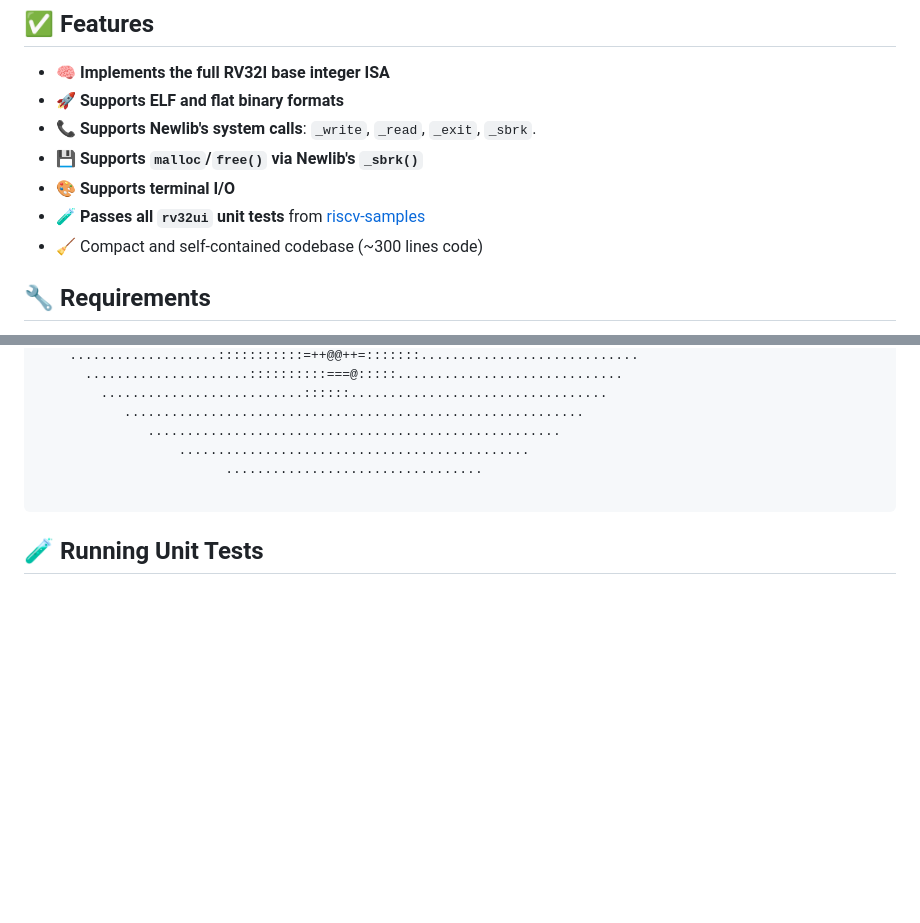
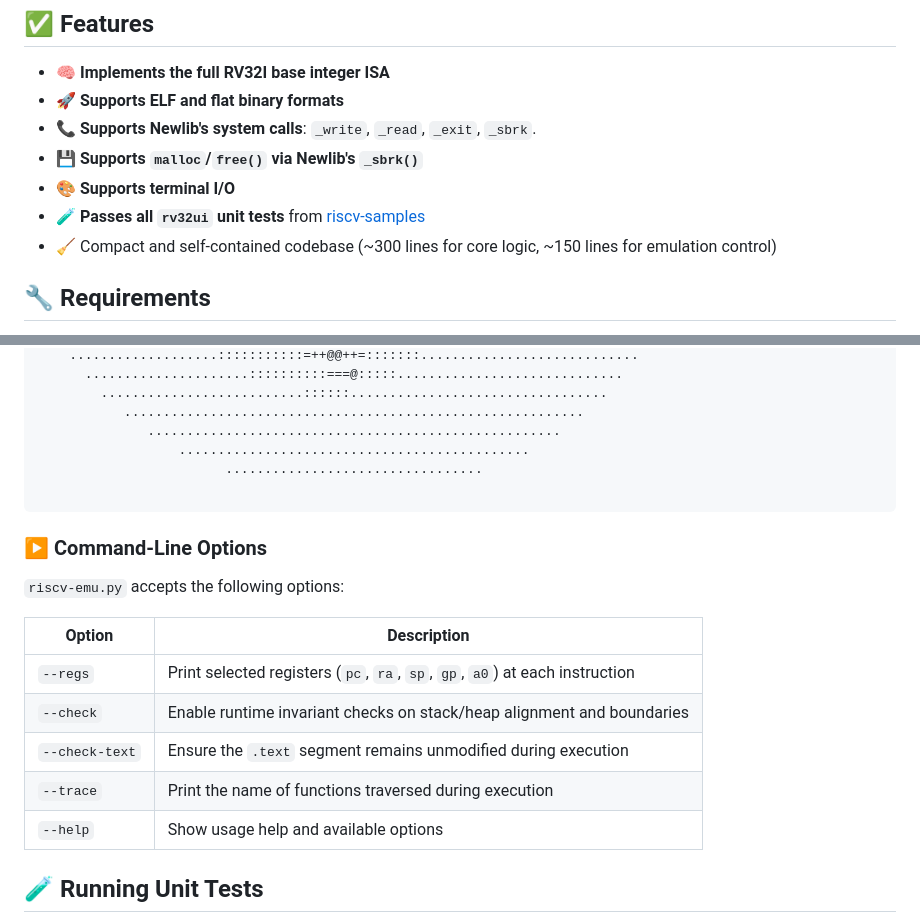
Before and after one commit to ccattuto/riscv-python, a Markdown page: README.md, 2 parts joined by grey strips. Rendered like a GitHub page; blank space fills up the shorter version.

````diff
--- a/README.md
+++ b/README.md
@@ -10,7 +10,7 @@ This is a simple and readable **RISC-V RV32I emulator** written in Python, targe
 - 💾 **Supports `malloc`/`free()` via Newlib's `_sbrk()`**
 - 🎨 **Supports terminal I/O**
 - 🧪 **Passes all `rv32ui` unit tests** from [riscv-samples](https://gitlab.univ-lille.fr/michael.hauspie/riscv-samples/)
-- 🧹 Compact and self-contained codebase (~300 lines code)
+- 🧹 Compact and self-contained codebase (~300 lines for core logic, ~150 lines for emulation control)
 
 ## 🔧 Requirements
 
@@ -94,6 +94,18 @@ Newlib C examples:
 
 ```
 
+### ▶️ Command-Line Options
+
+`riscv-emu.py` accepts the following options:
+
+| Option             | Description                                                                 |
+|--------------------|-----------------------------------------------------------------------------|
+| `--regs`           | Print selected registers (`pc`, `ra`, `sp`, `gp`, `a0`) at each instruction |
+| `--check`          | Enable runtime invariant checks on stack/heap alignment and boundaries      |
+| `--check-text`     | Ensure the `.text` segment remains unmodified during execution              |
+| `--trace`          | Print the name of functions traversed during execution                      |
+| `--help`           | Show usage help and available options                                       |
+
 ## 🧪 Running Unit Tests
 (on OSX, you might need to force `TOOLCHAIN=riscv64-unknown-elf` in the Makefile)
 ```
````
